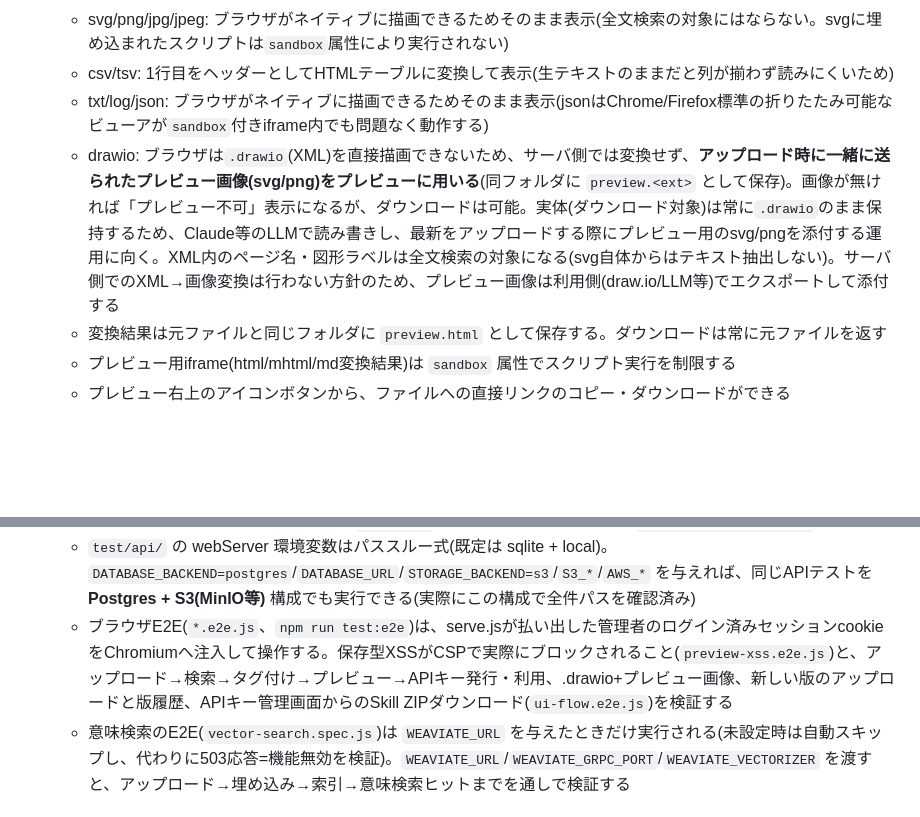
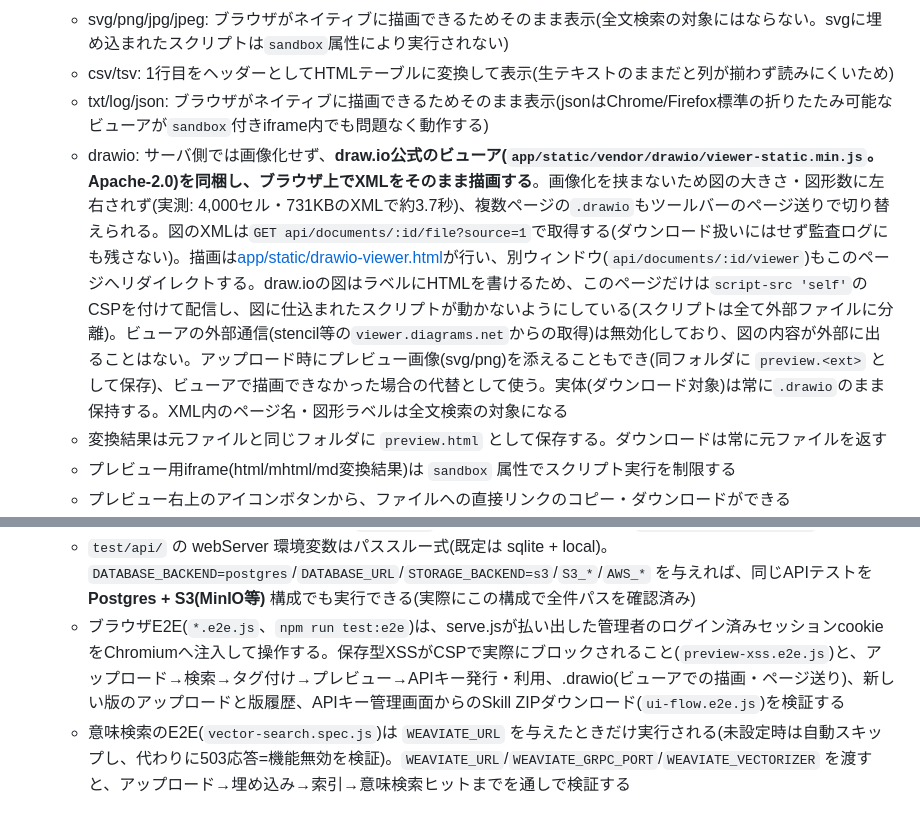
Before and after one commit to EARCE9000/document-manager, a Markdown page: README.md, 2 parts joined by grey strips. Rendered like a GitHub page; blank space fills up the shorter version.

```diff
--- a/README.md
+++ b/README.md
@@ -34,7 +34,7 @@ Node.js (Express) 製。既定では単一コンテナ(メタデータはSQLite
   - svg/png/jpg/jpeg: ブラウザがネイティブに描画できるためそのまま表示(全文検索の対象にはならない。svgに埋め込まれたスクリプトは`sandbox`属性により実行されない)
   - csv/tsv: 1行目をヘッダーとしてHTMLテーブルに変換して表示(生テキストのままだと列が揃わず読みにくいため)
   - txt/log/json: ブラウザがネイティブに描画できるためそのまま表示(jsonはChrome/Firefox標準の折りたたみ可能なビューアが`sandbox`付きiframe内でも問題なく動作する)
-  - drawio: ブラウザは`.drawio`(XML)を直接描画できないため、サーバ側では変換せず、**アップロード時に一緒に送られたプレビュー画像(svg/png)をプレビューに用いる**(同フォルダに `preview.<ext>` として保存)。画像が無ければ「プレビュー不可」表示になるが、ダウンロードは可能。実体(ダウンロード対象)は常に`.drawio`のまま保持するため、Claude等のLLMで読み書きし、最新をアップロードする際にプレビュー用のsvg/pngを添付する運用に向く。XML内のページ名・図形ラベルは全文検索の対象になる(svg自体からはテキスト抽出しない)。サーバ側でのXML→画像変換は行わない方針のため、プレビュー画像は利用側(draw.io/LLM等)でエクスポートして添付する
+  - drawio: サーバ側では画像化せず、**draw.io公式のビューア(`app/static/vendor/drawio/viewer-static.min.js`。Apache-2.0)を同梱し、ブラウザ上でXMLをそのまま描画する**。画像化を挟まないため図の大きさ・図形数に左右されず(実測: 4,000セル・731KBのXMLで約3.7秒)、複数ページの`.drawio`もツールバーのページ送りで切り替えられる。図のXMLは`GET api/documents/:id/file?source=1`で取得する(ダウンロード扱いにはせず監査ログにも残さない)。描画は[app/static/drawio-viewer.html](app/static/drawio-viewer.html)が行い、別ウィンドウ(`api/documents/:id/viewer`)もこのページへリダイレクトする。draw.ioの図はラベルにHTMLを書けるため、このページだけは`script-src 'self'`のCSPを付けて配信し、図に仕込まれたスクリプトが動かないようにしている(スクリプトは全て外部ファイルに分離)。ビューアの外部通信(stencil等の`viewer.diagrams.net`からの取得)は無効化しており、図の内容が外部に出ることはない。アップロード時にプレビュー画像(svg/png)を添えることもでき(同フォルダに `preview.<ext>` として保存)、ビューアで描画できなかった場合の代替として使う。実体(ダウンロード対象)は常に`.drawio`のまま保持する。XML内のページ名・図形ラベルは全文検索の対象になる
   - 変換結果は元ファイルと同じフォルダに `preview.html` として保存する。ダウンロードは常に元ファイルを返す
   - プレビュー用iframe(html/mhtml/md変換結果)は `sandbox` 属性でスクリプト実行を制限する
   - プレビュー右上のアイコンボタンから、ファイルへの直接リンクのコピー・ダウンロードができる
@@ -256,7 +259,7 @@ python tools/claude-skill/ci_smoke_test.py  # AIエージェント用Skillのク
 - **`test/integration-postgres.test.js`**: Postgres固有の検証(`schema_migrations`の適用、横断SSEのバックプレーンである`LISTEN/NOTIFY`が実際に通知を届けること)。`DATABASE_BACKEND=postgres`＋`DATABASE_URL`未設定時は全てスキップ(`npm run test:pg`で実行)
 - **`test/api/`**: Playwright(`@playwright/test` のAPIリクエスト機能)による認証・認可の強制テスト。`serve.js` が認証を有効にしたまま(OIDC初期化のみ省略)テストサーバを起動し、APIキー(readonly/readwrite)で 401/403/200 とアップロード/アーカイブ/タグ/プロジェクトのCRUD、新しい版のアップロード(旧版のアーカイブ・タグとプロジェクト配置の引き継ぎ・版履歴・404/409)(`versions.spec.js`)、APIキーの有効期限(最長1年)、SkillのZIPダウンロード、および意味検索(ベクトル検索)を検証する。`*.spec.js` はブラウザを使わないため `npx playwright install` は不要
   - `test/api/` の webServer 環境変数はパススルー式(既定は sqlite + local)。`DATABASE_BACKEND=postgres`/`DATABASE_URL`/`STORAGE_BACKEND=s3`/`S3_*`/`AWS_*` を与えれば、同じAPIテストを **Postgres + S3(MinIO等)** 構成でも実行できる(実際にこの構成で全件パスを確認済み)
-  - ブラウザE2E(`*.e2e.js`、`npm run test:e2e`)は、serve.jsが払い出した管理者のログイン済みセッションcookieをChromiumへ注入して操作する。保存型XSSがCSPで実際にブロックされること(`preview-xss.e2e.js`)と、アップロード→検索→タグ付け→プレビュー→APIキー発行・利用、.drawio+プレビュー画像、新しい版のアップロードと版履歴、APIキー管理画面からのSkill ZIPダウンロード(`ui-flow.e2e.js`)を検証する
+  - ブラウザE2E(`*.e2e.js`、`npm run test:e2e`)は、serve.jsが払い出した管理者のログイン済みセッションcookieをChromiumへ注入して操作する。保存型XSSがCSPで実際にブロックされること(`preview-xss.e2e.js`)と、アップロード→検索→タグ付け→プレビュー→APIキー発行・利用、.drawio(ビューアでの描画・ページ送り)、新しい版のアップロードと版履歴、APIキー管理画面からのSkill ZIPダウンロード(`ui-flow.e2e.js`)を検証する
   - 意味検索のE2E(`vector-search.spec.js`)は `WEAVIATE_URL` を与えたときだけ実行される(未設定時は自動スキップし、代わりに503応答=機能無効を検証)。`WEAVIATE_URL`/`WEAVIATE_GRPC_PORT`/`WEAVIATE_VECTORIZER` を渡すと、アップロード→埋め込み→索引→意味検索ヒットまでを通しで検証する
 
 ## Dockerビルド・起動
```
Also changed, not shown: other parts of README.md (+5 -2 lines), docs/screenshots/tag-tree.png, 12 other files.
